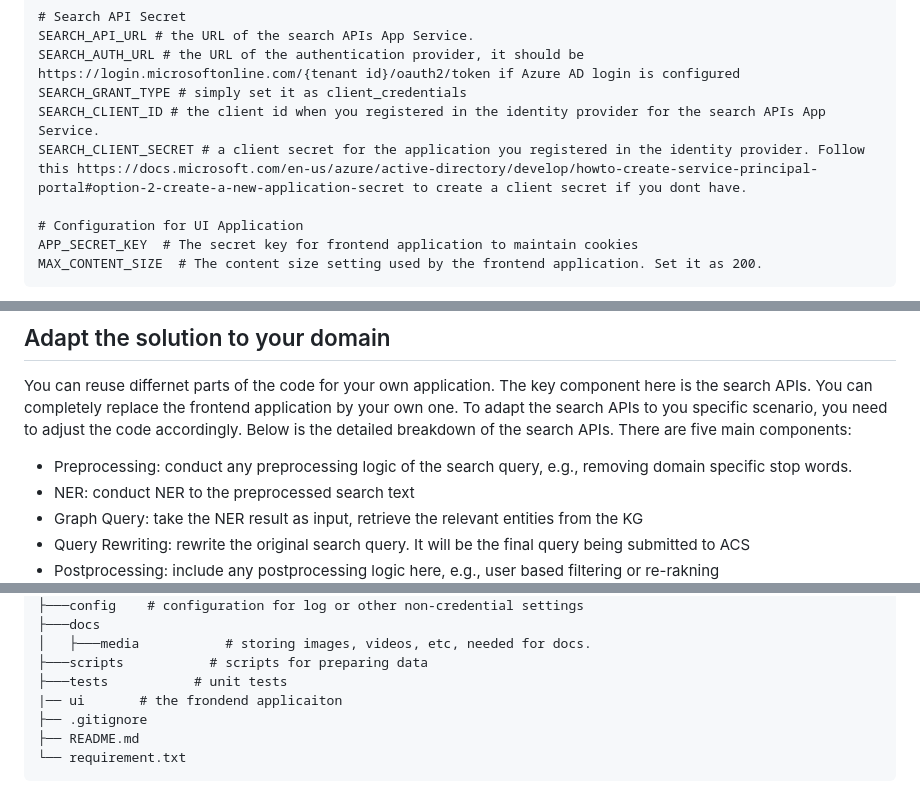
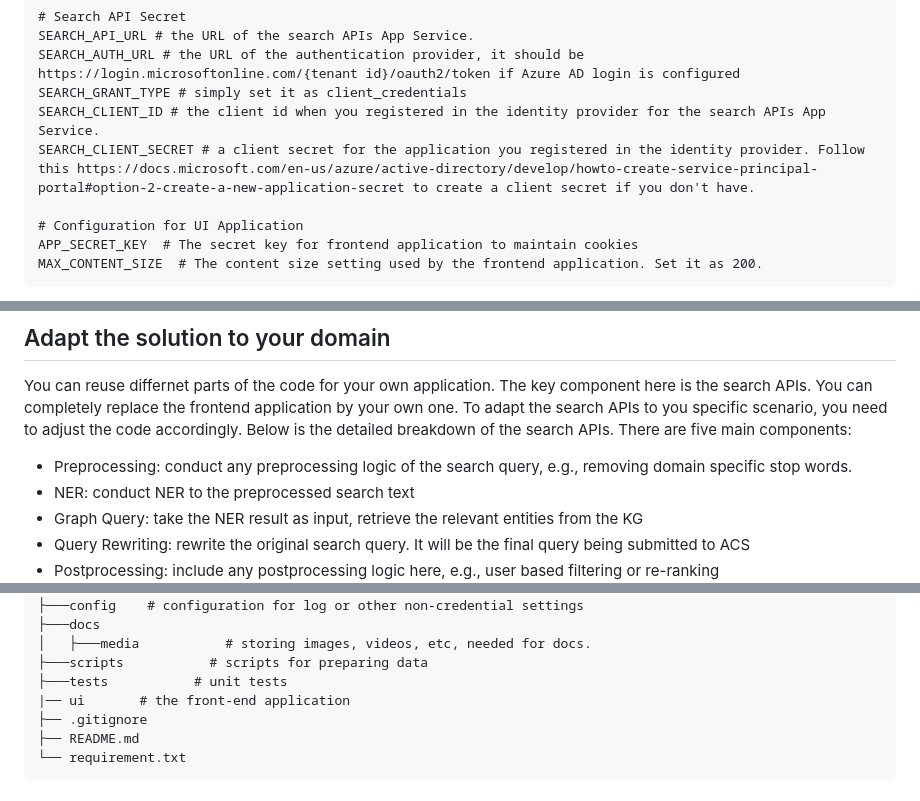
Before and after one commit to microsoft/dstoolkit-kg-search, a Markdown page: README.md, 3 parts joined by grey strips. Drawn GitHub-style.

```diff
--- a/README.md
+++ b/README.md
@@ -50,7 +50,7 @@ SEARCH_API_URL # the URL of the search APIs App Service.
 SEARCH_AUTH_URL # the URL of the authentication provider, it should be https://login.microsoftonline.com/{tenant id}/oauth2/token if Azure AD login is configured
 SEARCH_GRANT_TYPE # simply set it as client_credentials
 SEARCH_CLIENT_ID # the client id when you registered in the identity provider for the search APIs App Service.
-SEARCH_CLIENT_SECRET # a client secret for the application you registered in the identity provider. Follow this https://docs.microsoft.com/en-us/azure/active-directory/develop/howto-create-service-principal-portal#option-2-create-a-new-application-secret to create a client secret if you dont have.
+SEARCH_CLIENT_SECRET # a client secret for the application you registered in the identity provider. Follow this https://docs.microsoft.com/en-us/azure/active-directory/develop/howto-create-service-principal-portal#option-2-create-a-new-application-secret to create a client secret if you don't have.
 
 # Configuration for UI Application
 APP_SECRET_KEY  # The secret key for frontend application to maintain cookies
@@ -158,7 +147,7 @@ You can reuse differnet parts of the code for your own application. The key comp
 * NER: conduct NER to the preprocessed search text
 * Graph Query: take the NER result as input, retrieve the relevant entities from the KG
 * Query Rewriting: rewrite the original search query. It will be the final query being submitted to ACS
-* Postprocessing: include any postprocessing logic here, e.g., user based filtering or re-rakning
+* Postprocessing: include any postprocessing logic here, e.g., user based filtering or re-ranking
 ![img](docs/media/search_api.PNG)
 
 Every component has a base class defined. You can create your own class by inheriting the corresponding base class. The whole solution will work seamlessly if you follow the same API designed.
@@ -181,7 +170,7 @@ Here is the code structure of this solution.
 │   ├───media           # storing images, videos, etc, needed for docs.
 ├───scripts           # scripts for preparing data
 ├───tests           # unit tests
-|── ui       # the frondend applicaiton
+|── ui       # the front-end application
 ├── .gitignore
 ├── README.md
 └── requirement.txt
```
Also changed, not shown: other parts of README.md (+11 -22 lines), docs/media/postman_run_collection.png (added), docs/media/postman_vars.png (added).
